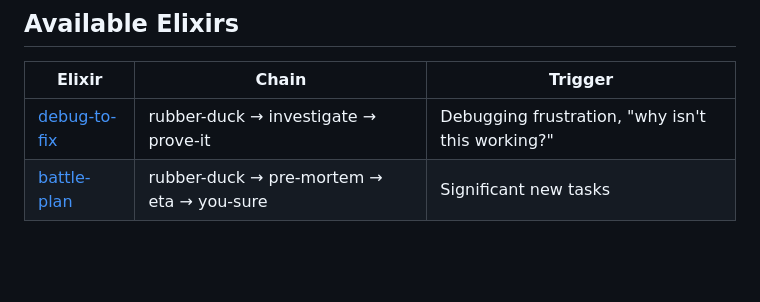
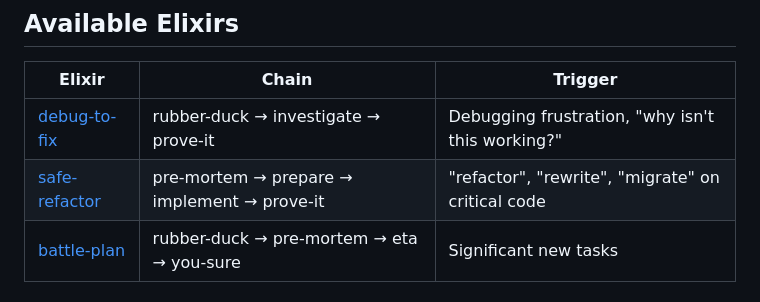
Before and after one commit to ElliotJLT/Claude-Skill-Potions, a Markdown page: docs/elixirs.md, the part around the change. Drawn GitHub-style; blank space fills up the shorter version.

```diff
--- a/docs/elixirs.md
+++ b/docs/elixirs.md
@@ -65,6 +65,7 @@ If a component skill isn't installed, the elixir should:
 | Elixir | Chain | Trigger |
 |--------|-------|---------|
 | [debug-to-fix](../skills/debug-to-fix/) | rubber-duck → investigate → prove-it | Debugging frustration, "why isn't this working?" |
+| [safe-refactor](../skills/safe-refactor/) | pre-mortem → prepare → implement → prove-it | "refactor", "rewrite", "migrate" on critical code |
 | [battle-plan](../skills/battle-plan/) | rubber-duck → pre-mortem → eta → you-sure | Significant new tasks |
 
 ## Creating Your Own
```
Also changed, not shown: README.md (+12 -1 lines), skills/safe-refactor/SKILL.md (added, +268 -0 lines).
